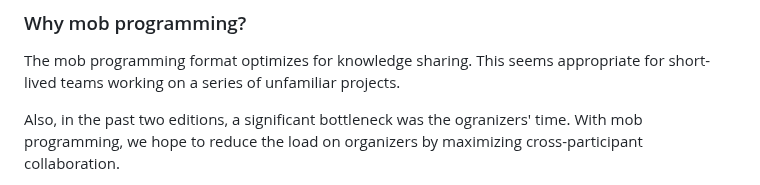
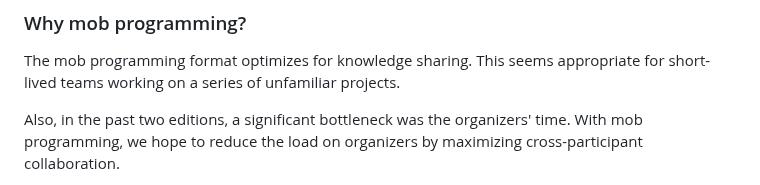
Before and after one commit to ngi-nix/summer-of-nix, a Markdown page: README.md, the part around the change. Drawn GitHub-style.

Commit message:
Fix small typo

```diff
--- a/README.md
+++ b/README.md
@@ -157,7 +157,7 @@ This seems appropriate for short-lived teams
 working on a series of unfamiliar projects.
 
 Also, in the past two editions,
-a significant bottleneck was the ogranizers' time.
+a significant bottleneck was the organizers' time.
 With mob programming, we hope to reduce the load on organizers
 by maximizing cross-participant collaboration.
 
```
